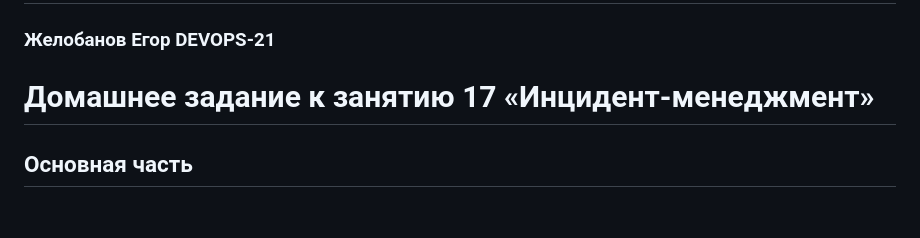
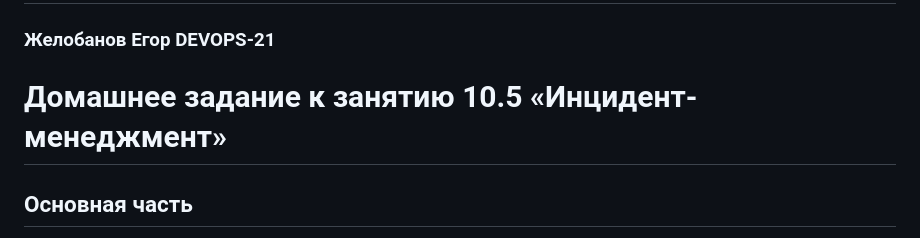
Before and after one commit to E-zh/devops-netology, a Markdown page: Homeworks_md/Homework_10.5_Incident_management.md, the part around the change. Rendered like a GitHub page; blank space fills up the shorter version.

Commit message:
Fixed number of task

```diff
--- a/Homeworks_md/Homework_10.5_Incident_management.md
+++ b/Homeworks_md/Homework_10.5_Incident_management.md
@@ -1,7 +1,7 @@
 # devops-netology
 ### Желобанов Егор DEVOPS-21
 
-# Домашнее задание к занятию 17 «Инцидент-менеджмент»
+# Домашнее задание к занятию 10.5 «Инцидент-менеджмент»
 
 ## Основная часть
 
```
